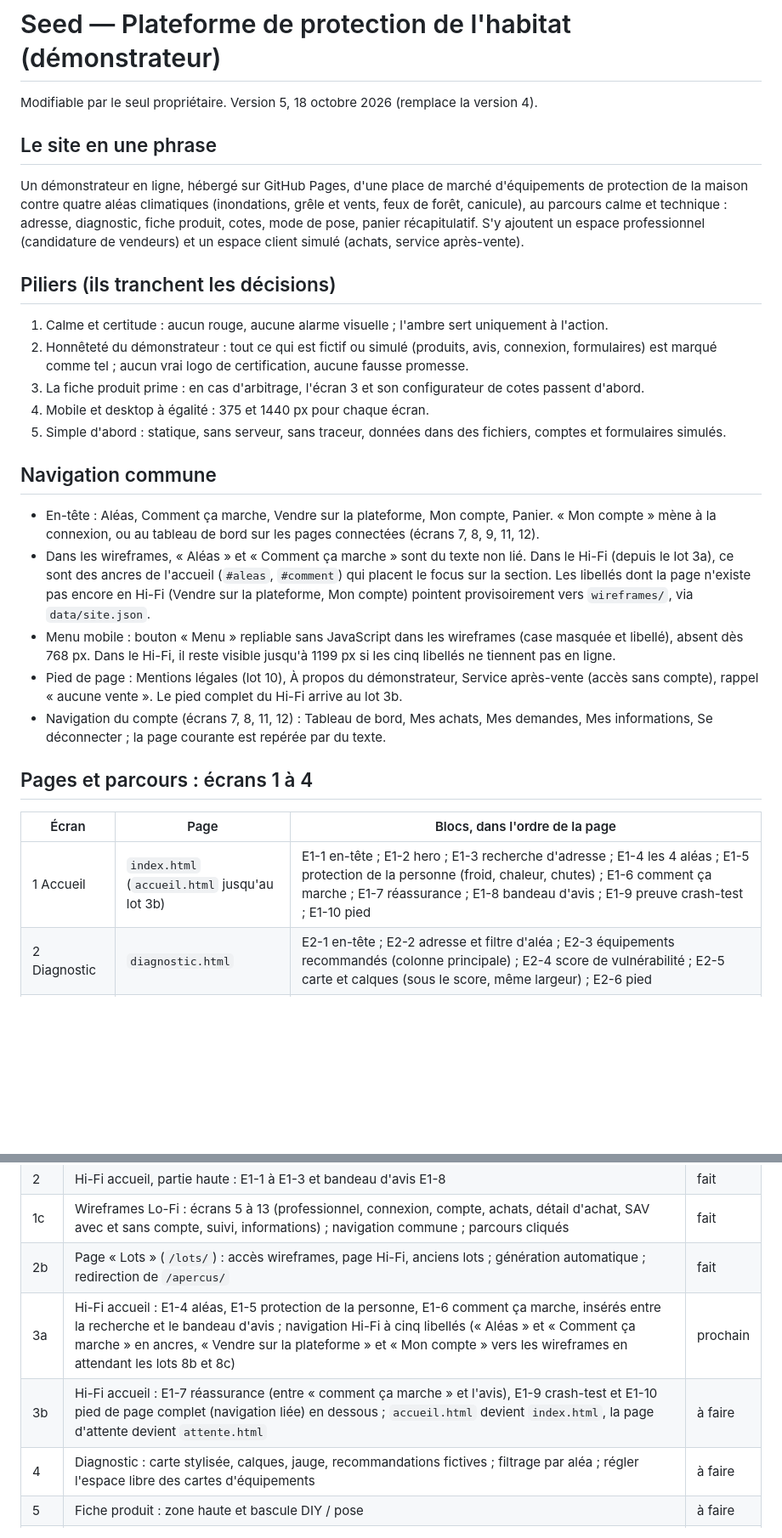
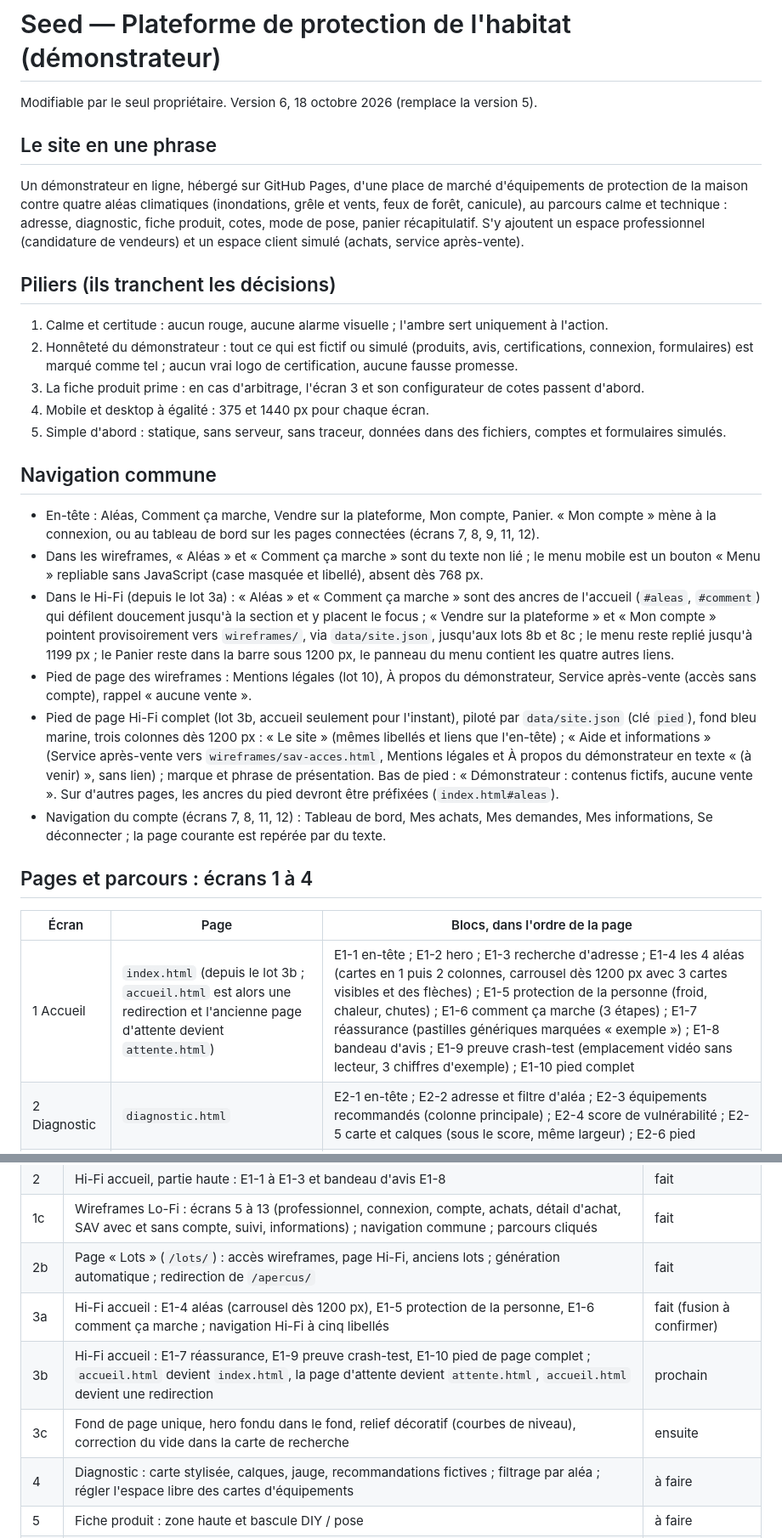
Before and after one commit to Nowyyy/Plateforme-Commerciale, a Markdown page: Docs/seed.md, 2 parts joined by grey strips. Shown at 85% size. GitHub-like rendering; blank space fills up the shorter version.

```diff
--- a/Docs/seed.md
+++ b/Docs/seed.md
@@ -1,27 +1,28 @@
 # Seed — Plateforme de protection de l'habitat (démonstrateur)
-Modifiable par le seul propriétaire. Version 5, 18 octobre 2026 (remplace la version 4).
+Modifiable par le seul propriétaire. Version 6, 18 octobre 2026 (remplace la version 5).
 
 ## Le site en une phrase
 Un démonstrateur en ligne, hébergé sur GitHub Pages, d'une place de marché d'équipements de protection de la maison contre quatre aléas climatiques (inondations, grêle et vents, feux de forêt, canicule), au parcours calme et technique : adresse, diagnostic, fiche produit, cotes, mode de pose, panier récapitulatif. S'y ajoutent un espace professionnel (candidature de vendeurs) et un espace client simulé (achats, service après-vente).
 
 ## Piliers (ils tranchent les décisions)
 1. Calme et certitude : aucun rouge, aucune alarme visuelle ; l'ambre sert uniquement à l'action.
-2. Honnêteté du démonstrateur : tout ce qui est fictif ou simulé (produits, avis, connexion, formulaires) est marqué comme tel ; aucun vrai logo de certification, aucune fausse promesse.
+2. Honnêteté du démonstrateur : tout ce qui est fictif ou simulé (produits, avis, certifications, connexion, formulaires) est marqué comme tel ; aucun vrai logo de certification, aucune fausse promesse.
 3. La fiche produit prime : en cas d'arbitrage, l'écran 3 et son configurateur de cotes passent d'abord.
 4. Mobile et desktop à égalité : 375 et 1440 px pour chaque écran.
 5. Simple d'abord : statique, sans serveur, sans traceur, données dans des fichiers, comptes et formulaires simulés.
 
 ## Navigation commune
 - En-tête : Aléas, Comment ça marche, Vendre sur la plateforme, Mon compte, Panier. « Mon compte » mène à la connexion, ou au tableau de bord sur les pages connectées (écrans 7, 8, 9, 11, 12).
-- Dans les wireframes, « Aléas » et « Comment ça marche » sont du texte non lié. Dans le Hi-Fi (depuis le lot 3a), ce sont des ancres de l'accueil (`#aleas`, `#comment`) qui placent le focus sur la section. Les libellés dont la page n'existe pas encore en Hi-Fi (Vendre sur la plateforme, Mon compte) pointent provisoirement vers `wireframes/`, via `data/site.json`.
-- Menu mobile : bouton « Menu » repliable sans JavaScript dans les wireframes (case masquée et libellé), absent dès 768 px. Dans le Hi-Fi, il reste visible jusqu'à 1199 px si les cinq libellés ne tiennent pas en ligne.
-- Pied de page : Mentions légales (lot 10), À propos du démonstrateur, Service après-vente (accès sans compte), rappel « aucune vente ». Le pied complet du Hi-Fi arrive au lot 3b.
+- Dans les wireframes, « Aléas » et « Comment ça marche » sont du texte non lié ; le menu mobile est un bouton « Menu » repliable sans JavaScript (case masquée et libellé), absent dès 768 px.
+- Dans le Hi-Fi (depuis le lot 3a) : « Aléas » et « Comment ça marche » sont des ancres de l'accueil (`#aleas`, `#comment`) qui défilent doucement jusqu'à la section et y placent le focus ; « Vendre sur la plateforme » et « Mon compte » pointent provisoirement vers `wireframes/`, via `data/site.json`, jusqu'aux lots 8b et 8c ; le menu reste replié jusqu'à 1199 px ; le Panier reste dans la barre sous 1200 px, le panneau du menu contient les quatre autres liens.
+- Pied de page des wireframes : Mentions légales (lot 10), À propos du démonstrateur, Service après-vente (accès sans compte), rappel « aucune vente ».
+- Pied de page Hi-Fi complet (lot 3b, accueil seulement pour l'instant), piloté par `data/site.json` (clé `pied`), fond bleu marine, trois colonnes dès 1200 px : « Le site » (mêmes libellés et liens que l'en-tête) ; « Aide et informations » (Service après-vente vers `wireframes/sav-acces.html`, Mentions légales et À propos du démonstrateur en texte « (à venir) », sans lien) ; marque et phrase de présentation. Bas de pied : « Démonstrateur : contenus fictifs, aucune vente ». Sur d'autres pages, les ancres du pied devront être préfixées (`index.html#aleas`).
 - Navigation du compte (écrans 7, 8, 11, 12) : Tableau de bord, Mes achats, Mes demandes, Mes informations, Se déconnecter ; la page courante est repérée par du texte.
 
 ## Pages et parcours : écrans 1 à 4
 | Écran | Page | Blocs, dans l'ordre de la page |
 |---|---|---|
-| 1 Accueil | `index.html` (`accueil.html` jusqu'au lot 3b) | E1-1 en-tête ; E1-2 hero ; E1-3 recherche d'adresse ; E1-4 les 4 aléas ; E1-5 protection de la personne (froid, chaleur, chutes) ; E1-6 comment ça marche ; E1-7 réassurance ; E1-8 bandeau d'avis ; E1-9 preuve crash-test ; E1-10 pied |
+| 1 Accueil | `index.html` (depuis le lot 3b ; `accueil.html` est alors une redirection et l'ancienne page d'attente devient `attente.html`) | E1-1 en-tête ; E1-2 hero ; E1-3 recherche d'adresse ; E1-4 les 4 aléas (cartes en 1 puis 2 colonnes, carrousel dès 1200 px avec 3 cartes visibles et des flèches) ; E1-5 protection de la personne (froid, chaleur, chutes) ; E1-6 comment ça marche (3 étapes) ; E1-7 réassurance (pastilles génériques marquées « exemple ») ; E1-8 bandeau d'avis ; E1-9 preuve crash-test (emplacement vidéo sans lecteur, 3 chiffres d'exemple) ; E1-10 pied complet |
 | 2 Diagnostic | `diagnostic.html` | E2-1 en-tête ; E2-2 adresse et filtre d'aléa ; E2-3 équipements recommandés (colonne principale) ; E2-4 score de vulnérabilité ; E2-5 carte et calques (sous le score, même largeur) ; E2-6 pied |
 | 3 Fiche produit | `produit.html` | E3-1 en-tête et fil d'Ariane ; E3-2 galerie et vidéo ; E3-3 achat ; E3-4 mode de commande (DIY ou pose) ; E3-5 configurateur de cotes ; E3-6 spécifications ; E3-7 documents ; E3-8 pied |
 | 4 Panier | `panier.html` | E4-1 en-tête et étapes ; E4-2 récapitulatif technique et délai de livraison ; E4-3 validation de responsabilité ; E4-4 total ; E4-5 paiement sécurisé et SAV ; E4-6 pied |
@@ -111,8 +119,9 @@ Fichier Figma produit sans retouche humaine ; vrai paiement ; vraie authentifica
 | 2 | Hi-Fi accueil, partie haute : E1-1 à E1-3 et bandeau d'avis E1-8 | fait |
 | 1c | Wireframes Lo-Fi : écrans 5 à 13 (professionnel, connexion, compte, achats, détail d'achat, SAV avec et sans compte, suivi, informations) ; navigation commune ; parcours cliqués | fait |
 | 2b | Page « Lots » (`/lots/`) : accès wireframes, page Hi-Fi, anciens lots ; génération automatique ; redirection de `/apercus/` | fait |
-| 3a | Hi-Fi accueil : E1-4 aléas, E1-5 protection de la personne, E1-6 comment ça marche, insérés entre la recherche et le bandeau d'avis ; navigation Hi-Fi à cinq libellés (« Aléas » et « Comment ça marche » en ancres, « Vendre sur la plateforme » et « Mon compte » vers les wireframes en attendant les lots 8b et 8c) | prochain |
-| 3b | Hi-Fi accueil : E1-7 réassurance (entre « comment ça marche » et l'avis), E1-9 crash-test et E1-10 pied de page complet (navigation liée) en dessous ; `accueil.html` devient `index.html`, la page d'attente devient `attente.html` | à faire |
+| 3a | Hi-Fi accueil : E1-4 aléas (carrousel dès 1200 px), E1-5 protection de la personne, E1-6 comment ça marche ; navigation Hi-Fi à cinq libellés | fait (fusion à confirmer) |
+| 3b | Hi-Fi accueil : E1-7 réassurance, E1-9 preuve crash-test, E1-10 pied de page complet ; `accueil.html` devient `index.html`, la page d'attente devient `attente.html`, `accueil.html` devient une redirection | prochain |
+| 3c | Fond de page unique, hero fondu dans le fond, relief décoratif (courbes de niveau), correction du vide dans la carte de recherche | ensuite |
 | 4 | Diagnostic : carte stylisée, calques, jauge, recommandations fictives ; filtrage par aléa ; régler l'espace libre des cartes d'équipements | à faire |
 | 5 | Fiche produit : zone haute et bascule DIY / pose | à faire |
 | 6 | Configurateur de cotes et tests de sa logique | à faire |
```
Also changed, not shown: other parts of Docs/seed.md (+24 -17 lines).
